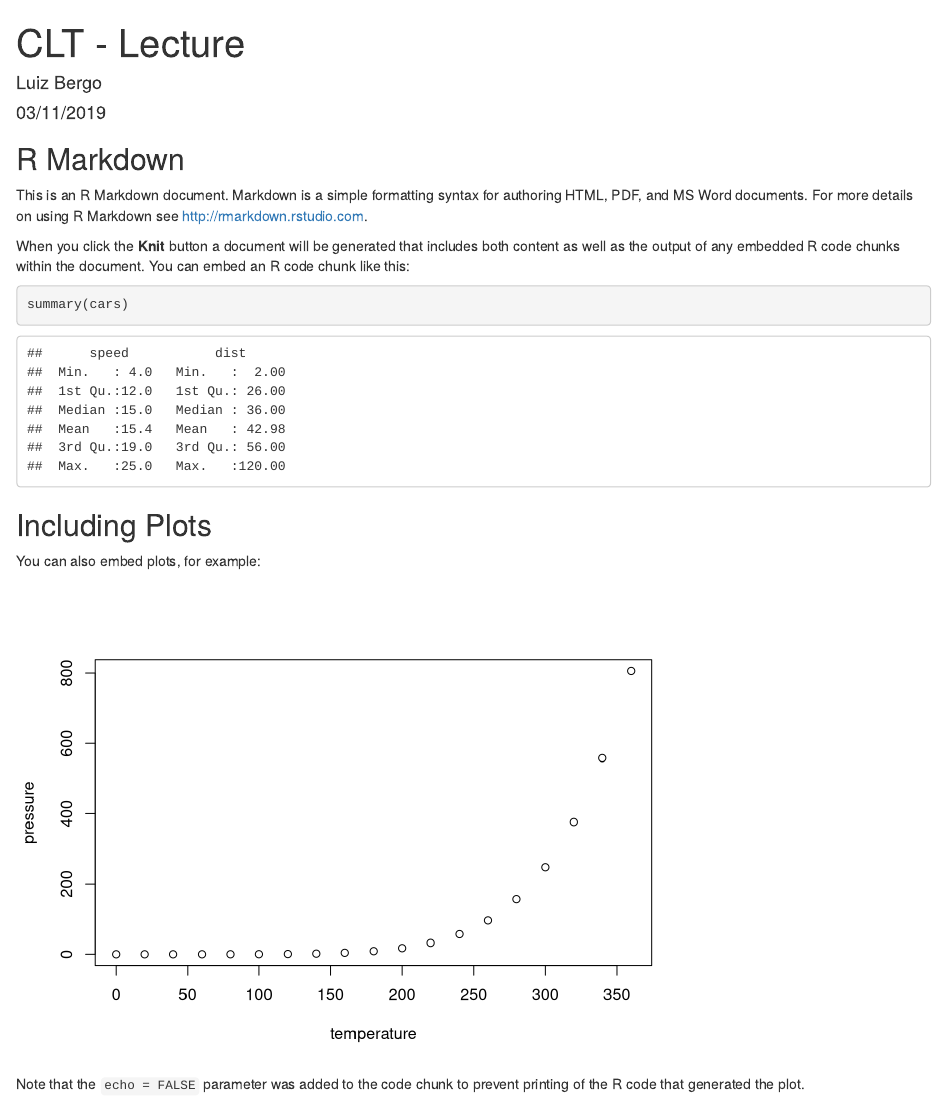
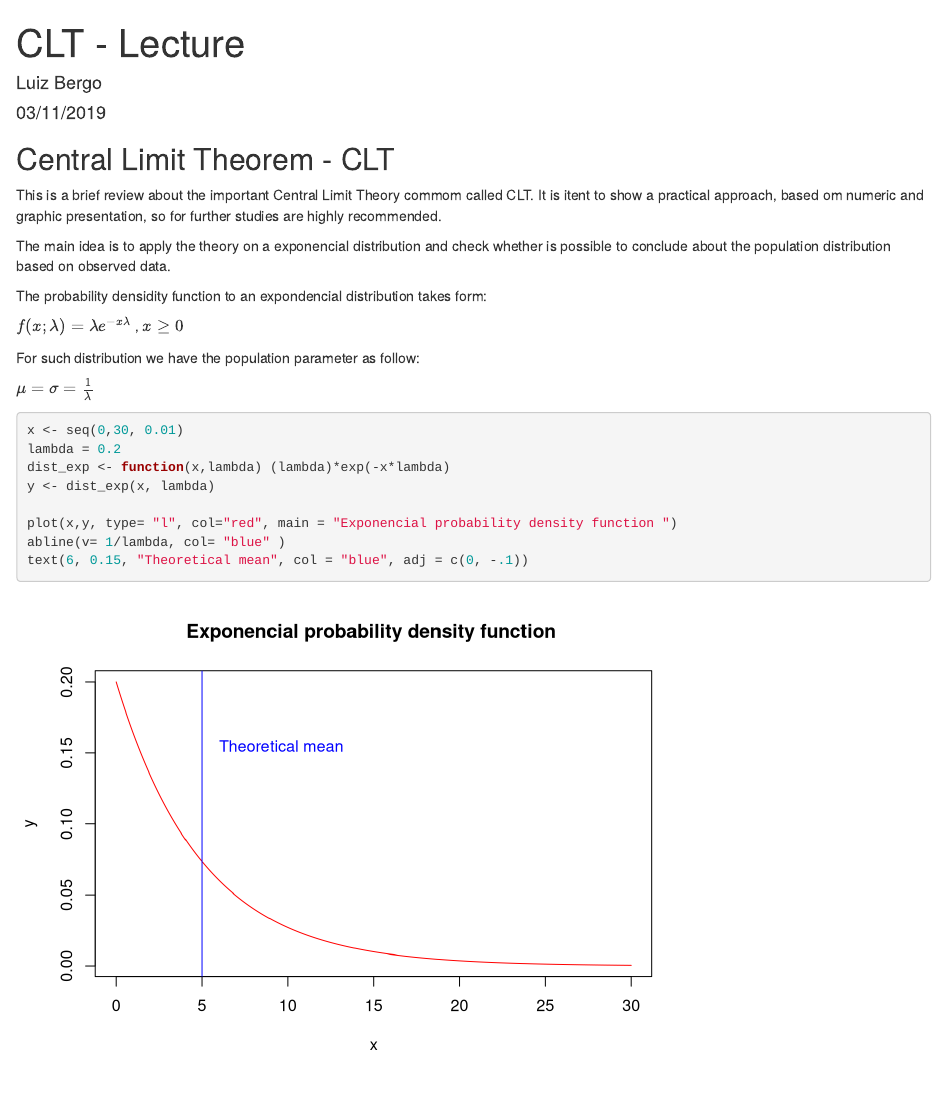
Before and after one commit to bergojr/statistical_inference, an R Markdown document (CLT_lecture.Rmd): the page in a window 1100 px wide, from its top. Rendered offline with R 4.5, knitr and Pandoc, with nearby package versions.

Commit message:
Graphic inclusion

````diff
--- a/CLT_lecture.Rmd
+++ b/CLT_lecture.Rmd
@@ -9,22 +9,29 @@ output: html_document
 knitr::opts_chunk$set(echo = TRUE)
 ```
 
-## R Markdown
+## Central Limit Theorem - CLT
 
-This is an R Markdown document. Markdown is a simple formatting syntax for authoring HTML, PDF, and MS Word documents. For more details on using R Markdown see <http://rmarkdown.rstudio.com>.
+This is a brief review about the important Central Limit Theory commom called CLT. It is itent to show a practical approach, based om numeric and graphic presentation, so for further studies are highly recommended.
 
-When you click the **Knit** button a document will be generated that includes both content as well as the output of any embedded R code chunks within the document. You can embed an R code chunk like this:
+The main idea is to apply the theory on a exponencial distribution and check whether is possible to conclude about the population distribution based on observed data.
 
-```{r cars}
-summary(cars)
+The probability densidity function to an expondencial distribution takes form:
+
+$f(x;\lambda)=\lambda e^{-x\lambda}$ , $x \ge 0$
+
+For such distribution we have the population parameter as follow:
+
+$\mu = \sigma = \frac {1}{\lambda}$
+
+```{r exp_dist}
+
+x <- seq(0,30, 0.01)
+lambda = 0.2
+dist_exp <- function(x,lambda) (lambda)*exp(-x*lambda)
+y <- dist_exp(x, lambda)
+
+plot(x,y, type= "l", col="red", main = "Exponencial probability density function ")
+abline(v= 1/lambda, col= "blue" )
+text(6, 0.15, "Theoretical mean", col = "blue", adj = c(0, -.1))
+
 ```
-
-## Including Plots
-
-You can also embed plots, for example:
-
-```{r pressure, echo=FALSE}
-plot(pressure)
-```
-
-Note that the `echo = FALSE` parameter was added to the code chunk to prevent printing of the R code that generated the plot.
````
